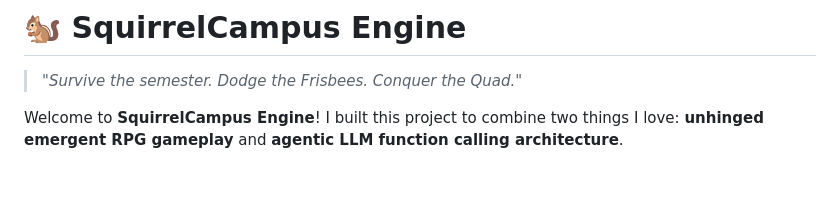
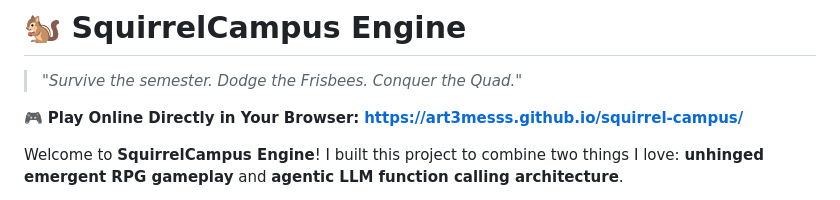
Before and after one commit to art3messs/squirrel-campus, a Markdown page: README.md, the part around the change. Drawn GitHub-style; blank space fills up the shorter version.

Commit message:
docs: add direct play online GitHub Pages link to README

```diff
--- a/README.md
+++ b/README.md
@@ -1,6 +1,8 @@
 # 🐿️ SquirrelCampus Engine
 
 > *"Survive the semester. Dodge the Frisbees. Conquer the Quad."*
+
+🎮 **Play Online Directly in Your Browser:** **[https://art3messs.github.io/squirrel-campus/](https://art3messs.github.io/squirrel-campus/)**
 
 Welcome to **SquirrelCampus Engine**! I built this project to combine two things I love: **unhinged emergent RPG gameplay** and **agentic LLM function calling architecture**.
 
```
